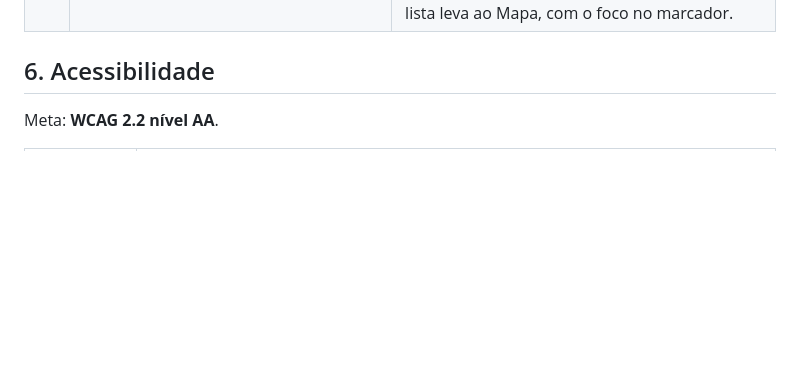
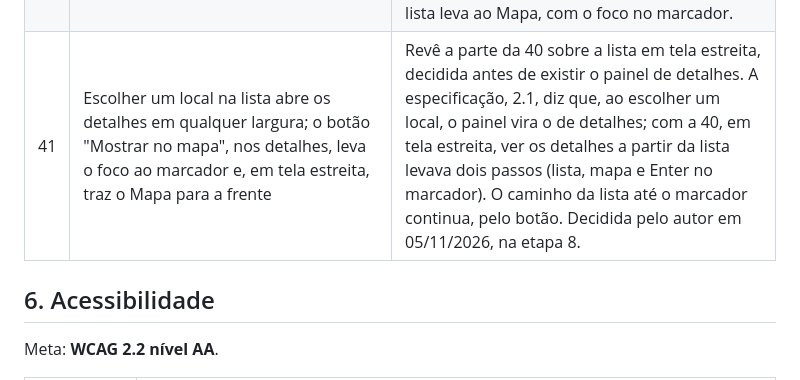
Before and after one commit to eglito/Projeto-Integrador-II, a Markdown page: README.md, the part around the change. Drawn GitHub-style; blank space fills up the shorter version.

```diff
--- a/README.md
+++ b/README.md
@@ -105,6 +105,7 @@ Registro do que foi decidido e por quê. Decisão nova entra no fim da lista.
 | 38 | Troca de nome por `PUT /api/auth/conta/`, e não PATCH | O corpo traz inteiro o único campo editável, junto com a senha atual, e os dois são obrigatórios. O drf-spectacular marca como opcionais os campos de todo PATCH, o que deixaria impreciso o esquema OpenAPI, fonte de verdade dos campos (`Docs/API.md`). |
 | 39 | Layout (etapa 4) feito antes do teste do protótipo; o HTML dessa etapa vira o protótipo testado depois | Reabre a 5.6 da especificação, por decisão do autor em 04/11/2026: o front precisava avançar. As escolhas de layout são decisões de projeto do autor, e não resultado de pesquisa (CLAUDE.md, Limite ético). O teste com 2 ou 3 pessoas, incluindo o perfil de E04, passa a usar o próprio HTML, e as conclusões podem mudar o layout. |
 | 40 | Layout: barra superior com "Menu" e título; faixa de anúncios sob ela; painel à esquerda, sempre visível em tela larga, com uma visão por vez; menu como gaveta de navegação; abaixo de 48em, barra inferior Mapa/Lista | Painel e menu ficam do mesmo lado. A faixa de anúncios é vista e lida em qualquer visão: com a Lista oculta, uma região aria-live escondida pode não ser lida. Uma gaveta só, em toda largura, é um comportamento para aprender e testar. A barra inferior tem alvos grandes (E04). Zoom no canto superior direito, com rótulo visível. Em tela estreita, escolher um local na lista leva ao Mapa, com o foco no marcador. |
+| 41 | Escolher um local na lista abre os detalhes em qualquer largura; o botão "Mostrar no mapa", nos detalhes, leva o foco ao marcador e, em tela estreita, traz o Mapa para a frente | Revê a parte da 40 sobre a lista em tela estreita, decidida antes de existir o painel de detalhes. A especificação, 2.1, diz que, ao escolher um local, o painel vira o de detalhes; com a 40, em tela estreita, ver os detalhes a partir da lista levava dois passos (lista, mapa e Enter no marcador). O caminho da lista até o marcador continua, pelo botão. Decidida pelo autor em 05/11/2026, na etapa 8. |
 
 ## 6. Acessibilidade
 
```
Also changed, not shown: Docs/especificacao_mapa.md (+2 -2 lines), Docs/plano_front.md (+1 -1 lines).
